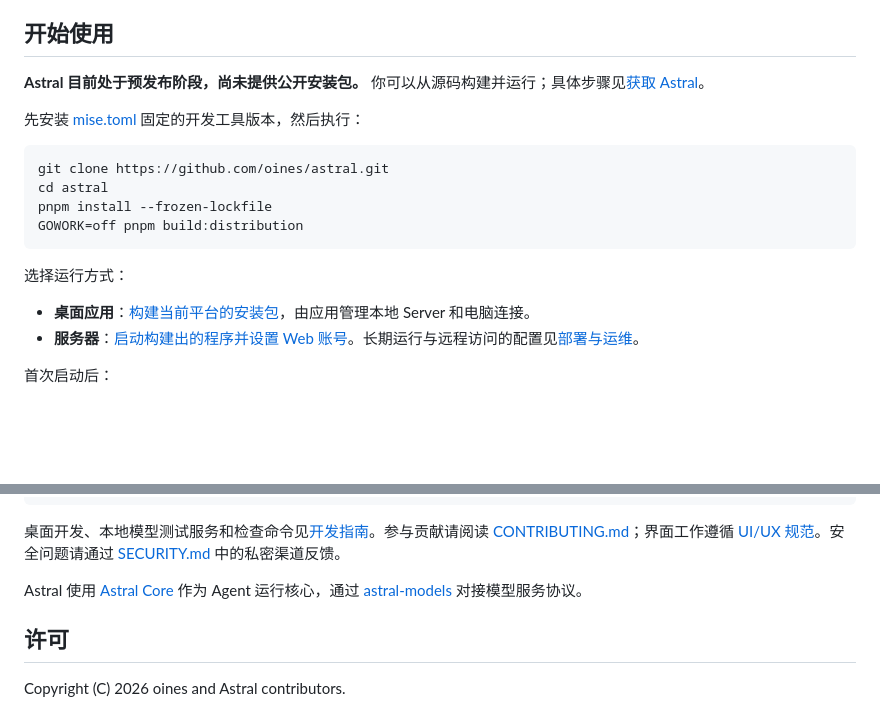
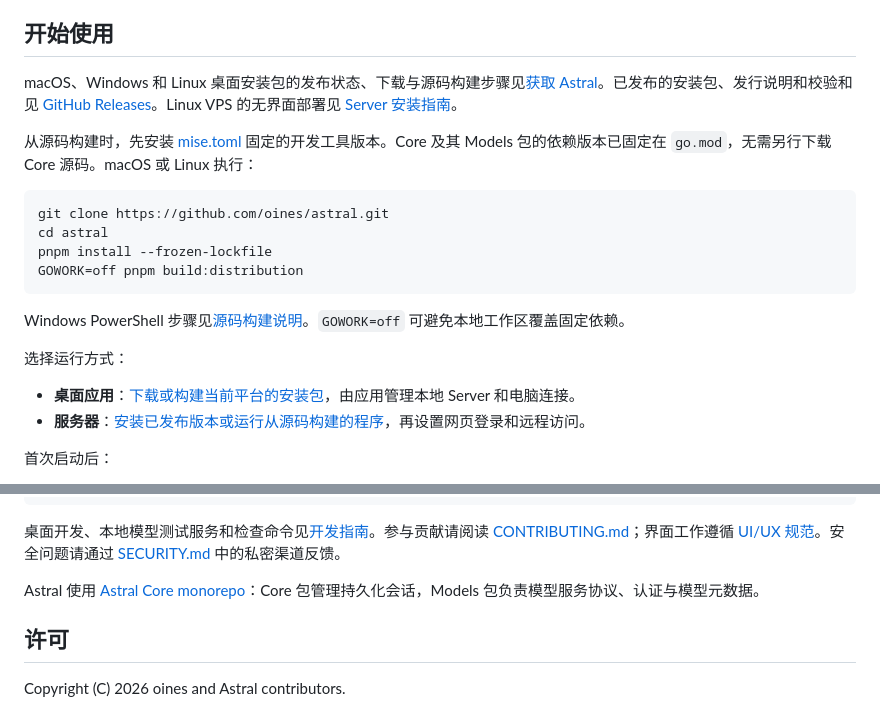
Before and after one commit to oines/astral, a Markdown page: README.zh-CN.md, 2 parts joined by grey strips. Rendered like a GitHub page; blank space fills up the shorter version.

Commit message:
docs: use pinned Core builds and accurate release entry points

````diff
--- a/README.zh-CN.md
+++ b/README.zh-CN.md
@@ -36,9 +36,9 @@ Astral 是一个开源、可自托管的个人 AI Agent。它可以在同一个
 
 ## 开始使用
 
-**Astral 目前处于预发布阶段，尚未提供公开安装包。** 你可以从源码构建并运行；具体步骤见[获取 Astral](https://astral.oines.dev/zh-cn/docs/start/get-astral/)。
+macOS、Windows 和 Linux 桌面安装包的发布状态、下载与源码构建步骤见[获取 Astral](https://astral.oines.dev/zh-cn/docs/start/get-astral/)。已发布的安装包、发行说明和校验和见 [GitHub Releases](https://github.com/oines/astral/releases)。Linux VPS 的无界面部署见 [Server 安装指南](https://astral.oines.dev/zh-cn/docs/hosting/server/)。
 
-先安装 [mise.toml](mise.toml) 固定的开发工具版本，然后执行：
+从源码构建时，先安装 [mise.toml](mise.toml) 固定的开发工具版本。Core 及其 Models 包的依赖版本已固定在 `go.mod`，无需另行下载 Core 源码。macOS 或 Linux 执行：
 
 ```sh
 git clone https://github.com/oines/astral.git
@@ -47,10 +47,12 @@ pnpm install --frozen-lockfile
 GOWORK=off pnpm build:distribution
 ```
 
+Windows PowerShell 步骤见[源码构建说明](https://astral.oines.dev/zh-cn/docs/start/get-astral/#从源码构建)。`GOWORK=off` 可避免本地工作区覆盖固定依赖。
+
 选择运行方式：
 
-- **桌面应用**：[构建当前平台的安装包](https://astral.oines.dev/zh-cn/docs/start/get-astral/)，由应用管理本地 Server 和电脑连接。
-- **服务器**：[启动构建出的程序并设置 Web 账号](https://astral.oines.dev/zh-cn/docs/hosting/server/)。长期运行与远程访问的配置见[部署与运维](https://astral.oines.dev/zh-cn/docs/hosting/server/)。
+- **桌面应用**：[下载或构建当前平台的安装包](https://astral.oines.dev/zh-cn/docs/start/get-astral/)，由应用管理本地 Server 和电脑连接。
+- **服务器**：[安装已发布版本或运行从源码构建的程序](https://astral.oines.dev/zh-cn/docs/hosting/server/)，再设置网页登录和远程访问。
 
 首次启动后：
 
@@ -89,7 +91,7 @@ pnpm dev
 
 桌面开发、本地模型测试服务和检查命令见[开发指南](docs/development.md#development-and-verification)。参与贡献请阅读 [CONTRIBUTING.md](CONTRIBUTING.md)；界面工作遵循 [UI/UX 规范](docs/ui-ux-spec.md)。安全问题请通过 [SECURITY.md](SECURITY.md) 中的私密渠道反馈。
 
-Astral 使用 [Astral Core](https://github.com/oines/astral-core) 作为 Agent 运行核心，通过 [astral-models](https://github.com/oines/astral-models) 对接模型服务协议。
+Astral 使用 [Astral Core monorepo](https://github.com/oines/astral-core)：Core 包管理持久化会话，Models 包负责模型服务协议、认证与模型元数据。
 
 ## 许可
 
````
Also changed, not shown: README.md (+8 -8 lines).
